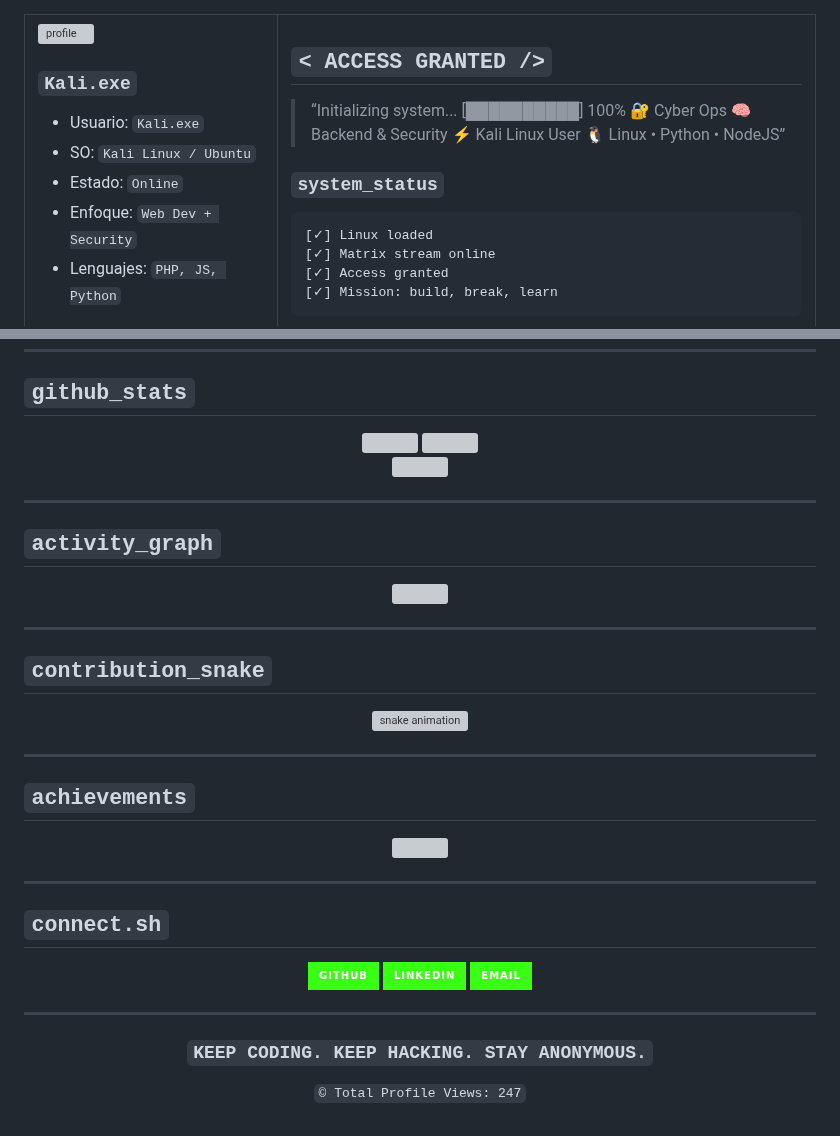
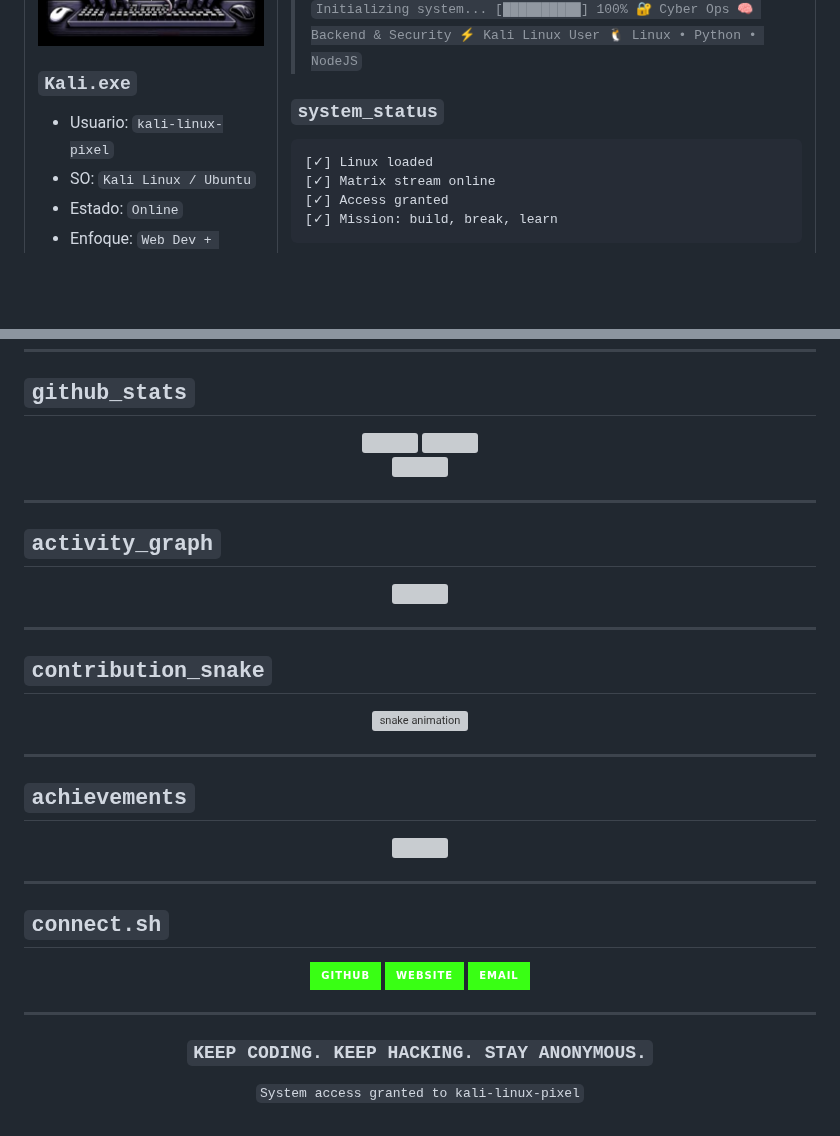
Before and after one commit to kali-linux-pixel/kali-linux-pixel, a Markdown page: README.md, 2 parts joined by grey strips. Drawn GitHub-style; pictures changed too: assets/profile.jpg (added); badges without logos; blank space fills up the shorter version; grey boxes are pictures that could not be loaded.

Commit message:
Actualiza README con assets y snake

```diff
--- a/README.md
+++ b/README.md
@@ -35,7 +39,7 @@ root@kali:~# status
 
 ### `Kali.exe`
 
-- Usuario: `Kali.exe`
+- Usuario: `kali-linux-pixel`
 - SO: `Kali Linux / Ubuntu`
 - Estado: `Online`
 - Enfoque: `Web Dev + Security`
@@ -53,7 +57,7 @@ root@kali:~# status
 
 ## `< ACCESS GRANTED />`
 
-> “Initializing system... [██████████] 100% 🔐 Cyber Ops 🧠 Backend & Security ⚡ Kali Linux User 🐧 Linux • Python • NodeJS”
+> `Initializing system... [██████████] 100% 🔐 Cyber Ops 🧠 Backend & Security ⚡ Kali Linux User 🐧 Linux • Python • NodeJS`
 
 ### `system_status`
 
@@ -127,7 +131,7 @@ root@kali:~# status
     <img src="https://img.shields.io/badge/GitHub-39ff14?style=for-the-badge&logo=github&logoColor=black" />
   </a>
-  <a href="https://www.linkedin.com/in/TU_LINKEDIN" target="_blank">
-    <img src="https://img.shields.io/badge/LinkedIn-39ff14?style=for-the-badge&logo=linkedin&logoColor=black" />
+  <a href="https://kalistream-127h.onrender.com/" target="_blank">
+    <img src="https://img.shields.io/badge/Website-39ff14?style=for-the-badge&logo=googlechrome&logoColor=black" />
   </a>
   <a href="mailto:kalilinux20060325@gmail.com">
     <img src="https://img.shields.io/badge/Email-39ff14?style=for-the-badge&logo=gmail&logoColor=black" />
@@ -140,6 +144,6 @@ root@kali:~# status
 
 ### `KEEP CODING. KEEP HACKING. STAY ANONYMOUS.`
 
-`© Total Profile Views: 247`
+`System access granted to kali-linux-pixel`
 
 </div>
```
Also changed, not shown: other parts of README.md (+18 -14 lines), 3 other files.
